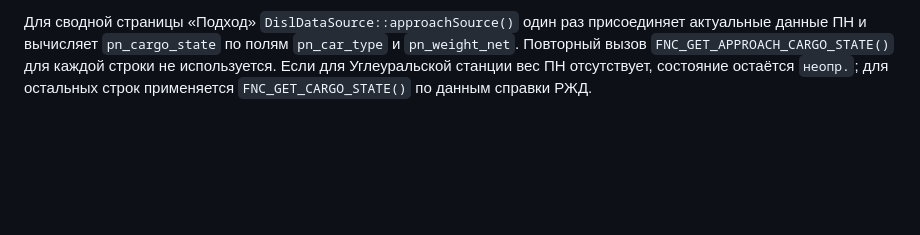
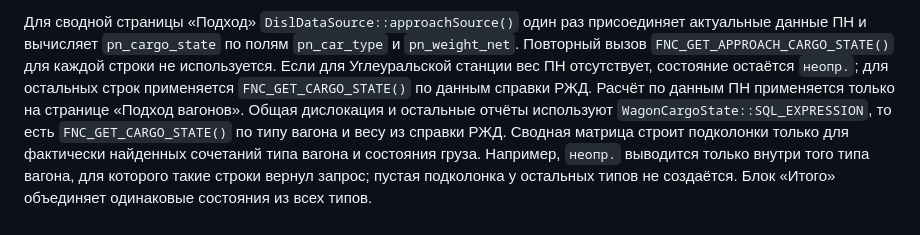
Before and after one commit to rustikru/disl-rjd-new, a Markdown page: docs/логика/логика_страниц.md, the part around the change. Rendered like a GitHub page; blank space fills up the shorter version.

Commit message:
группировка столбцов в неопр.

```diff
--- a/docs/логика/логика_страниц.md
+++ b/docs/логика/логика_страниц.md
@@ -631,3 +631,10 @@ CSRF и вызывает `MailingScheduler::runDue()`. Планировщик в
 `FNC_GET_APPROACH_CARGO_STATE()` для каждой строки не используется. Если для
 Углеуральской станции вес ПН отсутствует, состояние остаётся `неопр.`; для
 остальных строк применяется `FNC_GET_CARGO_STATE()` по данным справки РЖД.
+Расчёт по данным ПН применяется только на странице «Подход вагонов». Общая
+дислокация и остальные отчёты используют `WagonCargoState::SQL_EXPRESSION`, то
+есть `FNC_GET_CARGO_STATE()` по типу вагона и весу из справки РЖД.
+Сводная матрица строит подколонки только для фактически найденных сочетаний типа
+вагона и состояния груза. Например, `неопр.` выводится только внутри того типа
+вагона, для которого такие строки вернул запрос; пустая подколонка у остальных
+типов не создаётся. Блок «Итого» объединяет одинаковые состояния из всех типов.
```
